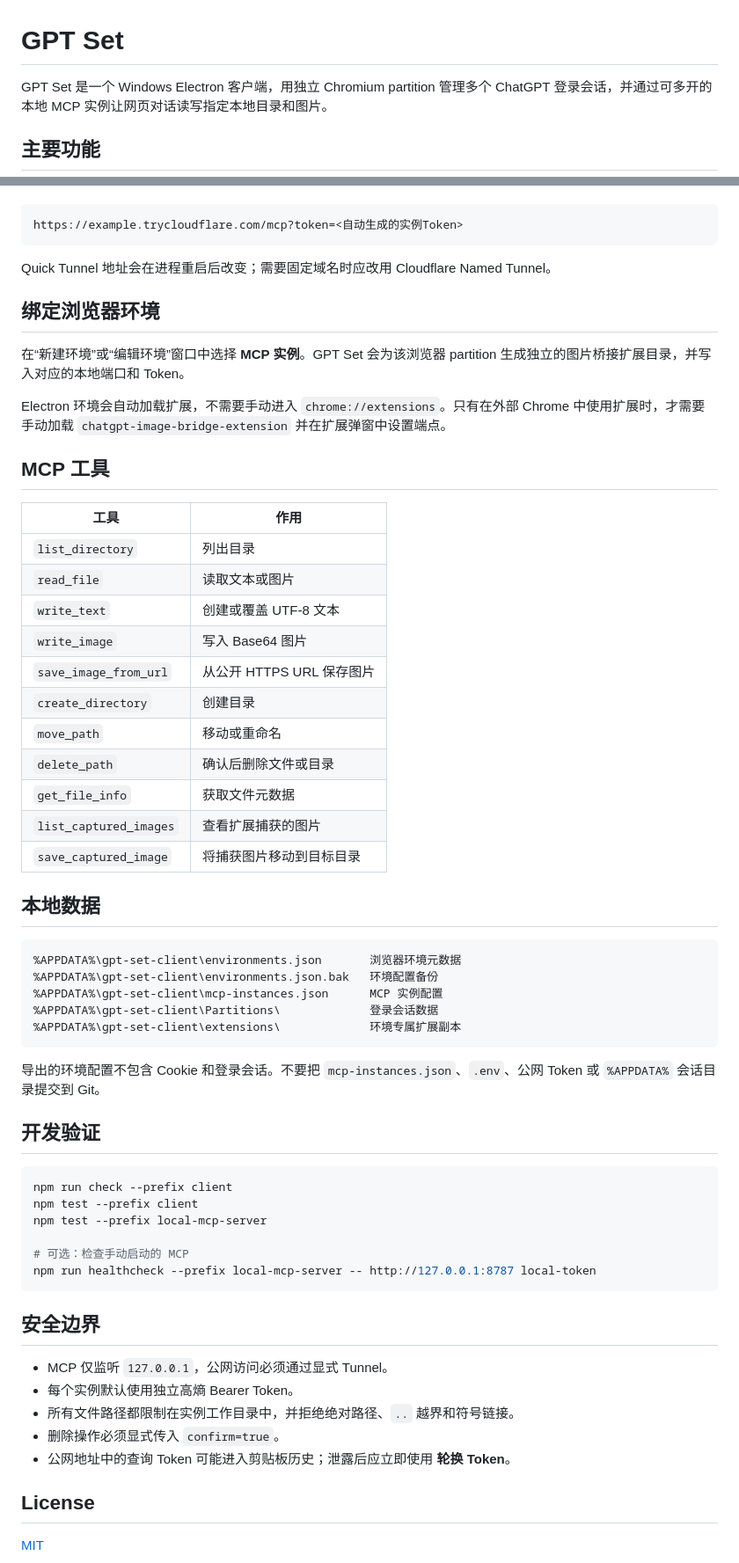
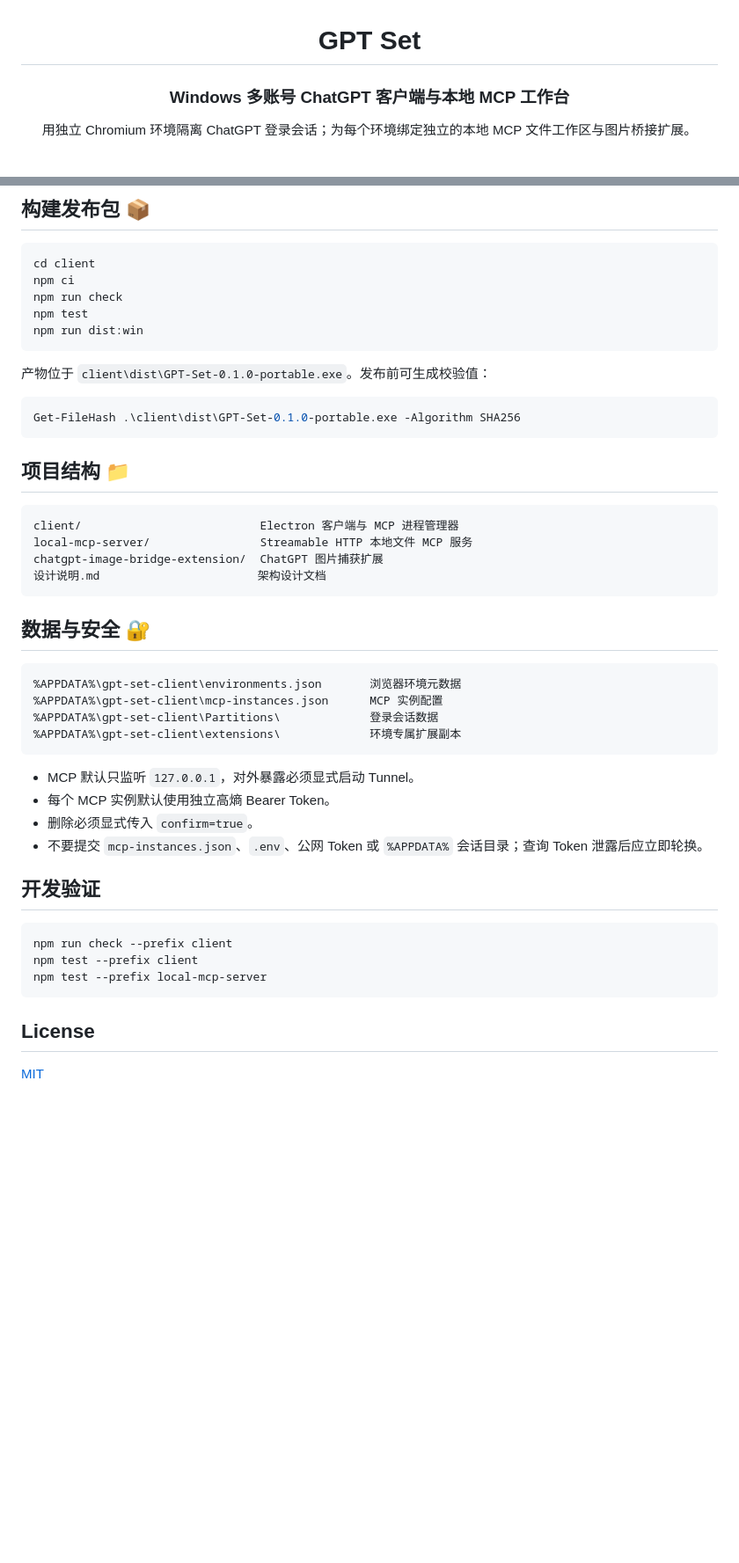
Before and after one commit to xieguu/gpt-set, a Markdown page: README.md, 2 parts joined by grey strips. Shown: that part at 88% size. Rendered like a GitHub page; blank space fills up the shorter version.

````diff
--- a/README.md
+++ b/README.md
@@ -1,6 +3,6 @@
 # GPT Set
 
-GPT Set 是一个 Windows Electron 客户端，用独立 Chromium partition 管理多个 ChatGPT 登录会话，并通过可多开的本地 MCP 实例让网页对话读写指定本地目录和图片。
+### Windows 多账号 ChatGPT 客户端与本地 MCP 工作台
 
-## 主要功能
+用独立 Chromium 环境隔离 ChatGPT 登录会话；为每个环境绑定独立的本地 MCP 文件工作区与图片桥接扩展。
 
@@ -82,43 +84,41 @@ Quick Tunnel 公网地址示例：
+## 构建发布包 📦
+
+```powershell
+cd client
+npm ci
+npm run check
+npm test
+npm run dist:win
+```
+
+产物位于 `client\dist\GPT-Set-0.1.0-portable.exe`。发布前可生成校验值：
+
+```powershell
+Get-FileHash .\client\dist\GPT-Set-0.1.0-portable.exe -Algorithm SHA256
+```
+
+## 项目结构 📁
 
 ```text
-https://example.trycloudflare.com/mcp?token=<自动生成的实例Token>
+client/                          Electron 客户端与 MCP 进程管理器
+local-mcp-server/                Streamable HTTP 本地文件 MCP 服务
+chatgpt-image-bridge-extension/  ChatGPT 图片捕获扩展
+设计说明.md                       架构设计文档
 ```
 
-Quick Tunnel 地址会在进程重启后改变；需要固定域名时应改用 Cloudflare Named Tunnel。
-
-## 绑定浏览器环境
-
-在“新建环境”或“编辑环境”窗口中选择 **MCP 实例**。GPT Set 会为该浏览器 partition 生成独立的图片桥接扩展目录，并写入对应的本地端口和 Token。
-
-Electron 环境会自动加载扩展，不需要手动进入 `chrome://extensions`。只有在外部 Chrome 中使用扩展时，才需要手动加载 `chatgpt-image-bridge-extension` 并在扩展弹窗中设置端点。
-
-## MCP 工具
-
-| 工具 | 作用 |
-| --- | --- |
-| `list_directory` | 列出目录 |
-| `read_file` | 读取文本或图片 |
-| `write_text` | 创建或覆盖 UTF-8 文本 |
-| `write_image` | 写入 Base64 图片 |
-| `save_image_from_url` | 从公开 HTTPS URL 保存图片 |
-| `create_directory` | 创建目录 |
-| `move_path` | 移动或重命名 |
-| `delete_path` | 确认后删除文件或目录 |
-| `get_file_info` | 获取文件元数据 |
-| `list_captured_images` | 查看扩展捕获的图片 |
-| `save_captured_image` | 将捕获图片移动到目标目录 |
-
-## 本地数据
+## 数据与安全 🔐
 
 ```text
 %APPDATA%\gpt-set-client\environments.json       浏览器环境元数据
-%APPDATA%\gpt-set-client\environments.json.bak   环境配置备份
 %APPDATA%\gpt-set-client\mcp-instances.json      MCP 实例配置
 %APPDATA%\gpt-set-client\Partitions\             登录会话数据
 %APPDATA%\gpt-set-client\extensions\             环境专属扩展副本
 ```
 
-导出的环境配置不包含 Cookie 和登录会话。不要把 `mcp-instances.json`、`.env`、公网 Token 或 `%APPDATA%` 会话目录提交到 Git。
+- MCP 默认只监听 `127.0.0.1`，对外暴露必须显式启动 Tunnel。
+- 每个 MCP 实例默认使用独立高熵 Bearer Token。
+- 删除必须显式传入 `confirm=true`。
+- 不要提交 `mcp-instances.json`、`.env`、公网 Token 或 `%APPDATA%` 会话目录；查询 Token 泄露后应立即轮换。
 
 ## 开发验证
 
@@ -126,18 +126,7 @@ Electron 环境会自动加载扩展，不需要手动进入 `chrome://extension
 npm run check --prefix client
 npm test --prefix client
 npm test --prefix local-mcp-server
-
-# 可选：检查手动启动的 MCP
-npm run healthcheck --prefix local-mcp-server -- http://127.0.0.1:8787 local-token
 ```
-
-## 安全边界
-
-- MCP 仅监听 `127.0.0.1`，公网访问必须通过显式 Tunnel。
-- 每个实例默认使用独立高熵 Bearer Token。
-- 所有文件路径都限制在实例工作目录中，并拒绝绝对路径、`..` 越界和符号链接。
-- 删除操作必须显式传入 `confirm=true`。
-- 公网地址中的查询 Token 可能进入剪贴板历史；泄露后应立即使用 **轮换 Token**。
 
 ## License
 
````
Also changed, not shown: other parts of README.md (+49 -47 lines), docs/images/mcp-management.png (added).
